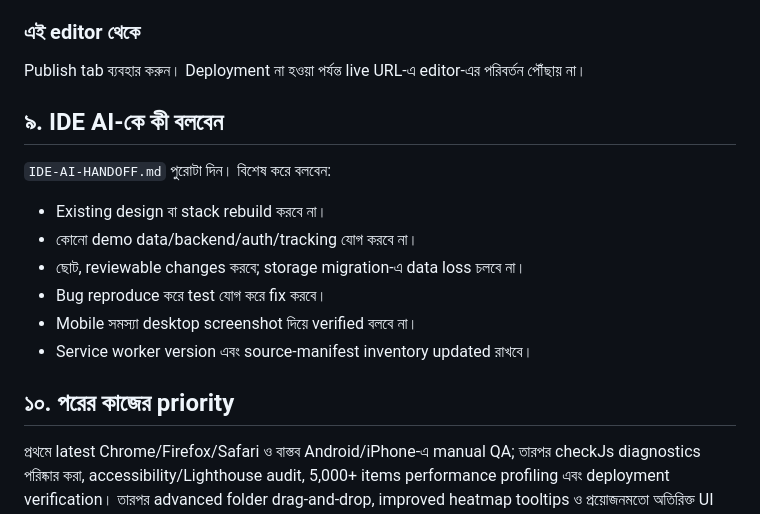
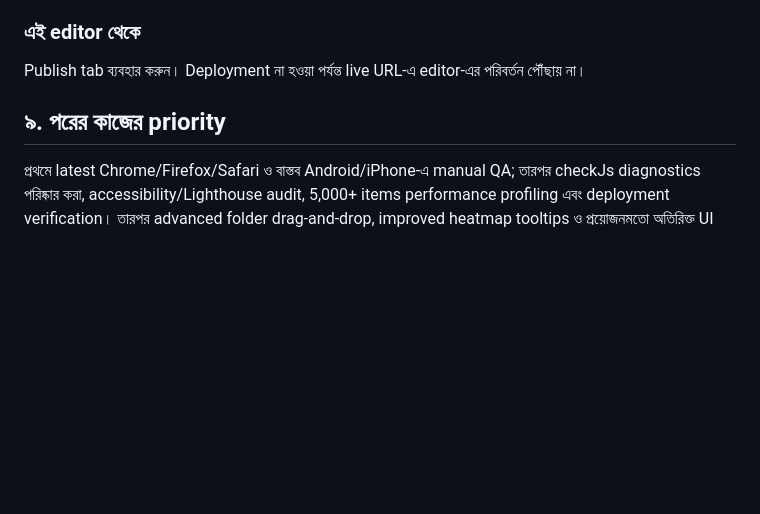
Before and after one commit to TajkirHossen-14/MarkVault, a Markdown page: USER-GUIDE-BN.md, the part around the change. Rendered like a GitHub page; blank space fills up the shorter version.

Commit message:
Update Bangla User Guide

```diff
--- a/USER-GUIDE-BN.md
+++ b/USER-GUIDE-BN.md
@@ -119,17 +119,7 @@ Unbundled project folder upload করুন অথবা GitHub repository conn
 
 Publish tab ব্যবহার করুন। Deployment না হওয়া পর্যন্ত live URL-এ editor-এর পরিবর্তন পৌঁছায় না।
 
-## ৯. IDE AI-কে কী বলবেন
 
-`IDE-AI-HANDOFF.md` পুরোটা দিন। বিশেষ করে বলবেন:
-
-- Existing design বা stack rebuild করবে না।
-- কোনো demo data/backend/auth/tracking যোগ করবে না।
-- ছোট, reviewable changes করবে; storage migration-এ data loss চলবে না।
-- Bug reproduce করে test যোগ করে fix করবে।
-- Mobile সমস্যা desktop screenshot দিয়ে verified বলবে না।
-- Service worker version এবং source-manifest inventory updated রাখবে।
-
-## ১০. পরের কাজের priority
+## ৯. পরের কাজের priority
 
 প্রথমে latest Chrome/Firefox/Safari ও বাস্তব Android/iPhone-এ manual QA; তারপর checkJs diagnostics পরিষ্কার করা, accessibility/Lighthouse audit, 5,000+ items performance profiling এবং deployment verification। তারপর advanced folder drag-and-drop, improved heatmap tooltips ও প্রয়োজনমতো অতিরিক্ত UI primitives। Cloud sync চাইলে সেটি আলাদা architecture decision—বর্তমান privacy promise না ভেঙে পরিকল্পনা করতে হবে।
```
